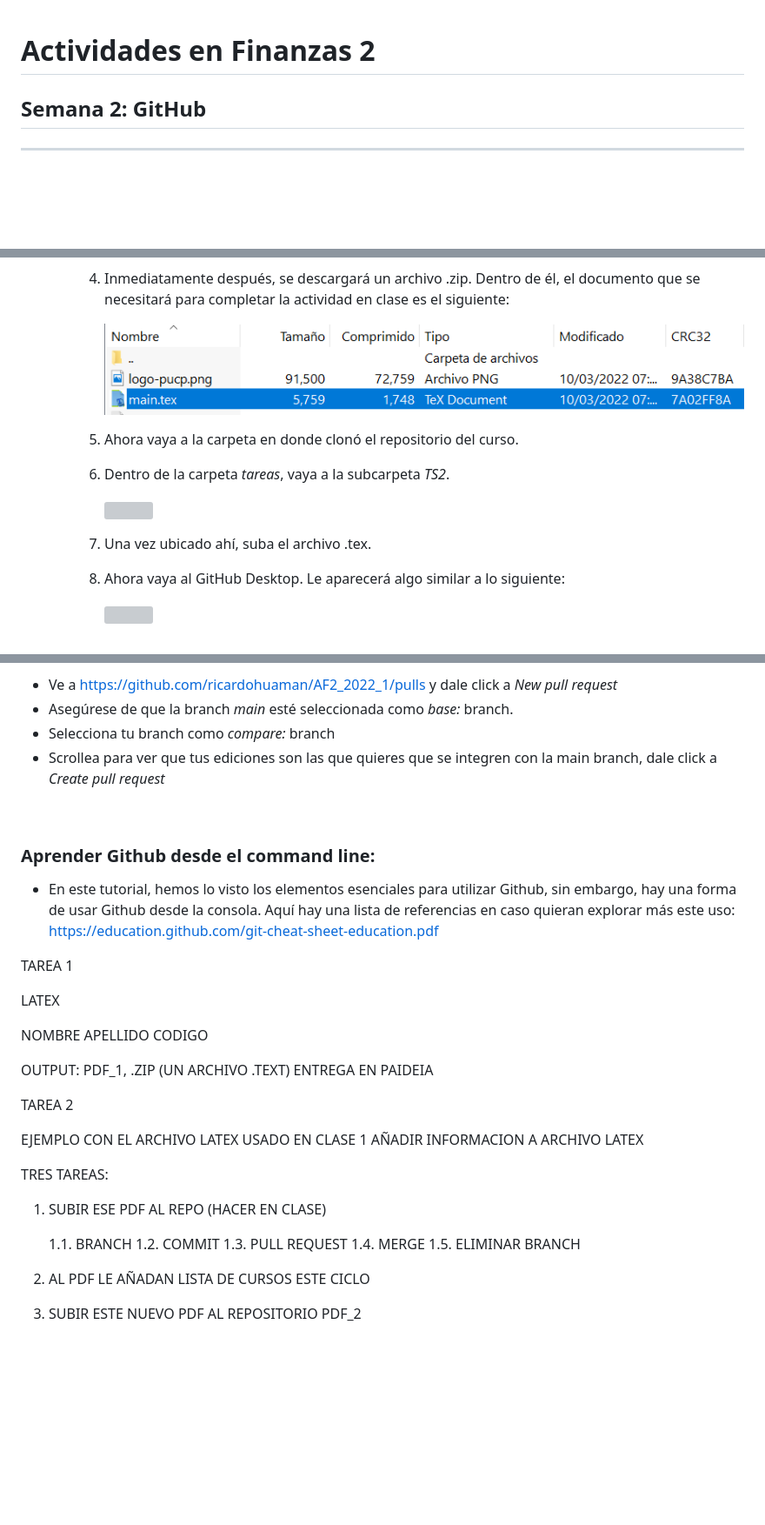
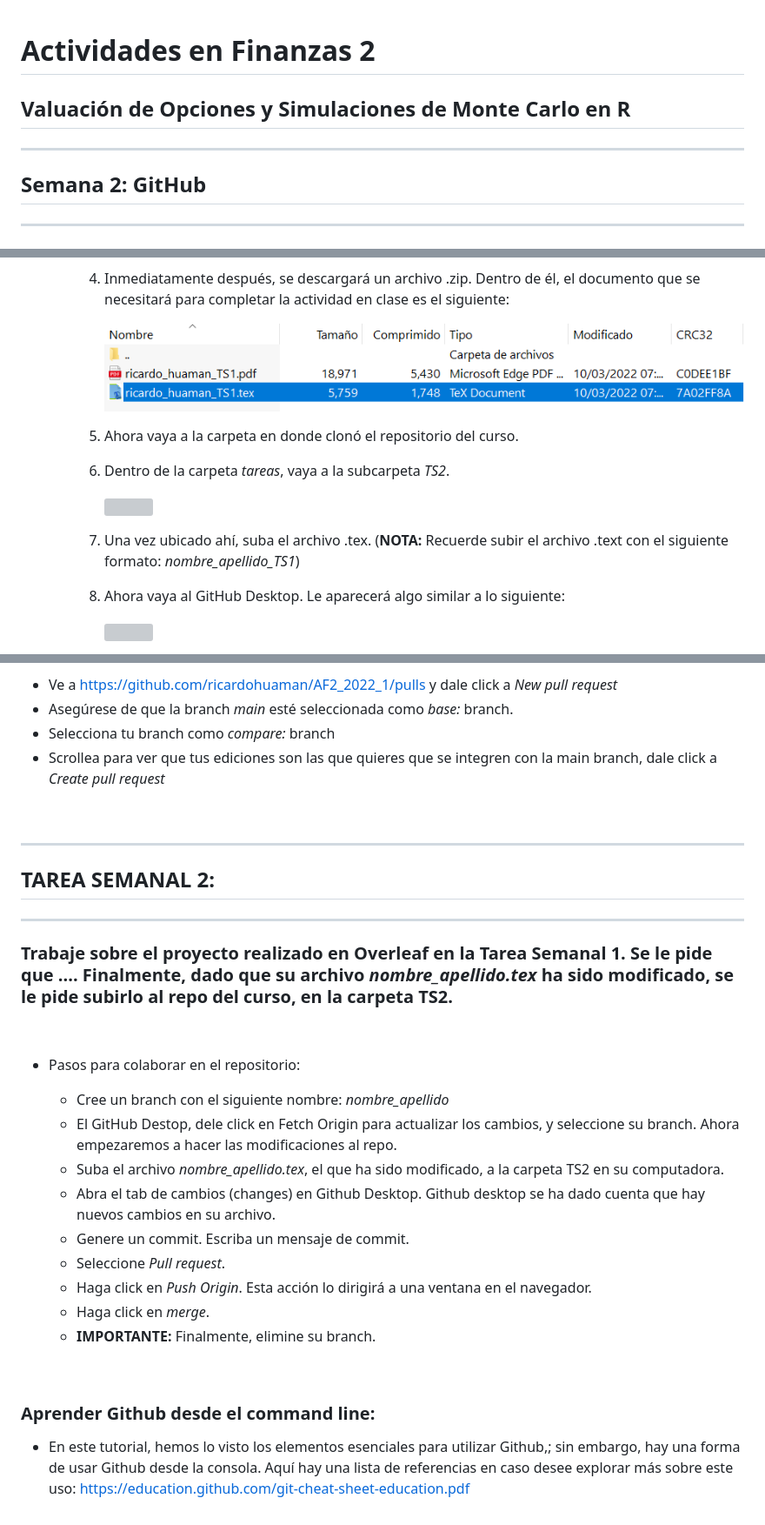
Before and after one commit to ricardohuaman/AF2_2022_1, a Markdown page: clase2/github.md, 3 parts joined by grey strips. Shown: that part at 87% size. GitHub-like rendering; pictures changed too: clase2/img/commit_2.png; blank space fills up the shorter version; grey boxes are pictures that could not be loaded.

```diff
--- a/clase2/github.md
+++ b/clase2/github.md
@@ -1,6 +1,8 @@
 <div style="text-align: center">
 
 # Actividades en Finanzas 2
+## Valuación de Opciones y Simulaciones de Monte Carlo en R
+---
 ## Semana 2: GitHub
 ---
 
@@ -137,7 +139,8 @@ ___
 
             ![](img/commit_3.png)
 
-        7. Una vez ubicado ahí, suba el archivo .tex.
+        7. Una vez ubicado ahí, suba el archivo .tex. (**NOTA:** Recuerde subir el archivo .text con el siguiente formato: *nombre_apellido_TS1*)
+
         8. Ahora vaya al GitHub Desktop. Le aparecerá algo similar a lo siguiente:
 
             ![](img/commit_4.png)
@@ -226,42 +205,36 @@ Es común que el acceso a la rama *main* solo la tenga el repo maintainer (no to
 - Selecciona tu branch como *compare:* branch
 - Scrollea para ver que tus ediciones son las que quieres que se integren con la main branch, dale click a *Create pull request*
 
+
+<br>
+
+----
+## TAREA SEMANAL 2:
+---
+
+### Trabaje sobre el proyecto realizado en Overleaf en la Tarea Semanal 1. Se le pide que .... Finalmente, dado que su archivo *nombre_apellido.tex* ha sido modificado, se le pide subirlo al  repo del curso, en la carpeta TS2.
+
+<br>
+
+* Pasos para colaborar en el repositorio:
+
+    * Cree un branch con el siguiente nombre: *nombre_apellido*
+    * El GitHub Destop, dele click en Fetch Origin para actualizar los cambios, y seleccione su branch. Ahora empezaremos a hacer las modificaciones al repo.
+    * Suba el archivo *nombre_apellido.tex*, el que ha sido modificado, a la carpeta TS2 en su computadora.
+    * Abra el tab de cambios (changes) en Github Desktop. Github desktop se ha dado cuenta que hay nuevos cambios en su archivo.
+    * Genere un commit. Escriba un mensaje de commit.
+    * Seleccione *Pull request*.
+    * Haga click en *Push Origin*. Esta acción lo dirigirá a una ventana en el navegador.
+    * Haga click en *merge*.
+    * **IMPORTANTE:** Finalmente, elimine su branch.
+
+
 <br>
 
 ### Aprender Github desde el command line:
 
-- En este tutorial, hemos lo visto los elementos esenciales para utilizar Github, sin embargo, hay una forma de usar Github desde la consola. Aquí hay una lista de referencias en caso quieran explorar más este uso: https://education.github.com/git-cheat-sheet-education.pdf
+- En este tutorial, hemos lo visto los elementos esenciales para utilizar Github,; sin embargo, hay una forma de usar Github desde la consola. Aquí hay una lista de referencias en caso desee explorar más sobre este uso: https://education.github.com/git-cheat-sheet-education.pdf
 
 
 
-
-TAREA 1
-
-LATEX
-
-NOMBRE
-APELLIDO
-CODIGO
-
-OUTPUT: PDF_1, .ZIP (UN ARCHIVO .TEXT)
-ENTREGA EN PAIDEIA
-
-
-TAREA 2
-
-EJEMPLO CON EL ARCHIVO LATEX USADO EN CLASE 1
-AÑADIR INFORMACION A ARCHIVO LATEX
-
-TRES TAREAS:
- 1. SUBIR ESE PDF AL REPO (HACER EN CLASE)
-
-    1.1. BRANCH
-    1.2. COMMIT
-    1.3. PULL REQUEST
-    1.4. MERGE
-    1.5. ELIMINAR BRANCH
-
- 2. AL PDF LE AÑADAN LISTA DE CURSOS ESTE CICLO
- 3. SUBIR ESTE NUEVO PDF AL REPOSITORIO PDF_2
-
 </div>
```
Also changed, not shown: other parts of clase2/github.md (+0 -24 lines), clase3/clase3.knit.md (deleted, +0 -38 lines), clase2/img/commit_4.PNG, 7 other files.
